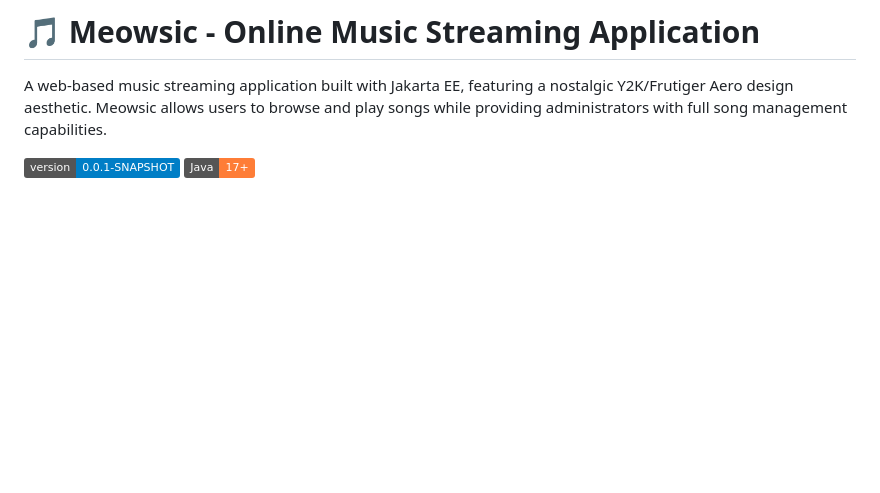
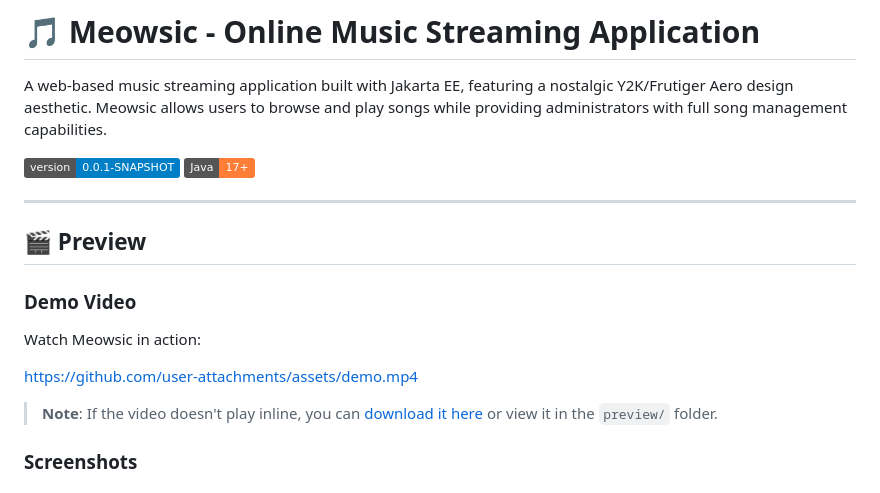
Before and after one commit to ankithcrgowda/meowsic-hibernate-music-app, a Markdown page: README.md, the part around one of its changes. GitHub-like rendering; badges without logos; blank space fills up the shorter version.

Commit message:
Add preview section with demo and screenshots
Added a preview section with demo video and screenshots.

```diff
--- a/README.md
+++ b/README.md
@@ -4,3 +4,18 @@ A web-based music streaming application built with Jakarta EE, featuring a nosta
 
 ![Version](https://img.shields.io/badge/version-0.0.1--SNAPSHOT-blue)
 ![Java](https://img.shields.io/badge/Java-17+-orange)
+
+---
+
+## 🎬 Preview
+
+### Demo Video
+
+Watch Meowsic in action:
+
+https://github.com/user-attachments/assets/demo.mp4
+
+> **Note**: If the video doesn't play inline, you can [download it here](preview/demo.mp4) or view it in the `preview/` folder.
+
+### Screenshots
+
```
Also changed, not shown: other parts of README.md (+19 -0 lines).
